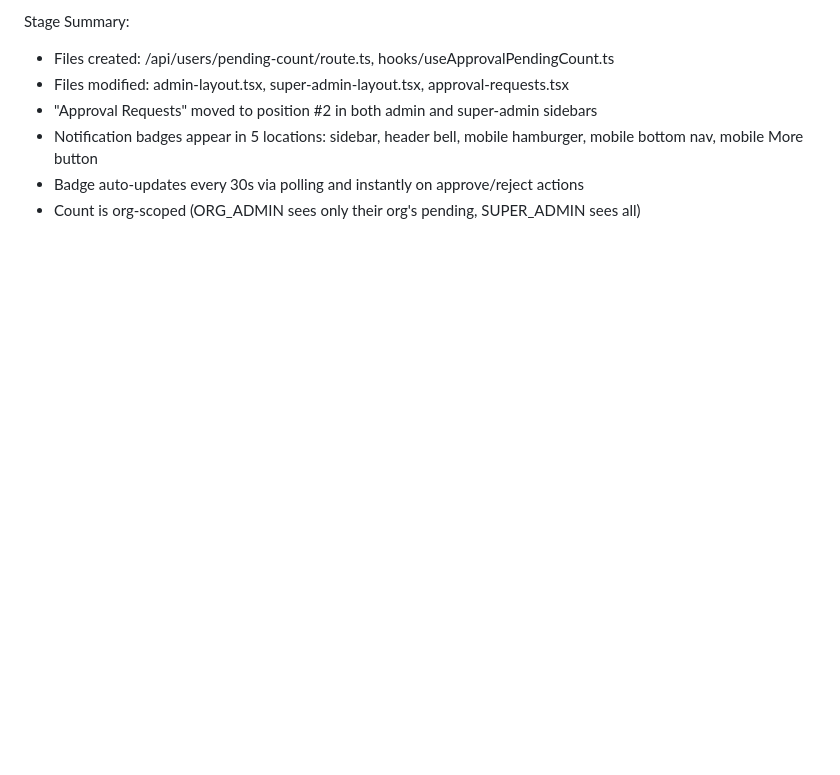
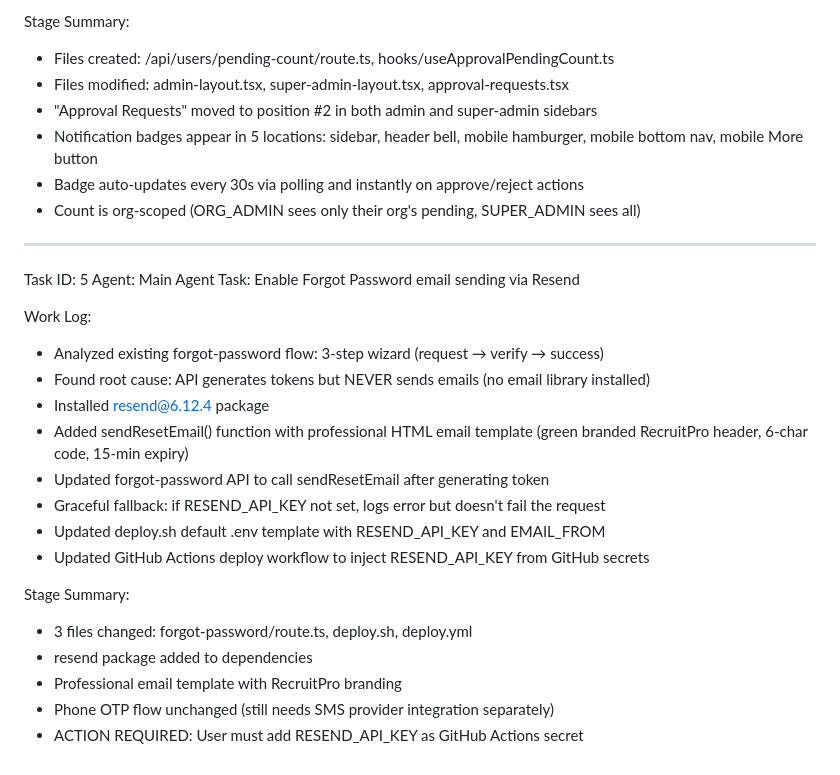
Before and after one commit to akoltasolutions/recruitpro, a Markdown page: worklog.md, the part around the change. Drawn GitHub-style; blank space fills up the shorter version.

Commit message:
1ff147b6-68cc-41ff-a15f-20e3c707b773

```diff
--- a/worklog.md
+++ b/worklog.md
@@ -272,3 +272,24 @@ Stage Summary:
 - Notification badges appear in 5 locations: sidebar, header bell, mobile hamburger, mobile bottom nav, mobile More button
 - Badge auto-updates every 30s via polling and instantly on approve/reject actions
 - Count is org-scoped (ORG_ADMIN sees only their org's pending, SUPER_ADMIN sees all)
+---
+Task ID: 5
+Agent: Main Agent
+Task: Enable Forgot Password email sending via Resend
+
+Work Log:
+- Analyzed existing forgot-password flow: 3-step wizard (request → verify → success)
+- Found root cause: API generates tokens but NEVER sends emails (no email library installed)
+- Installed resend@6.12.4 package
+- Added sendResetEmail() function with professional HTML email template (green branded RecruitPro header, 6-char code, 15-min expiry)
+- Updated forgot-password API to call sendResetEmail after generating token
+- Graceful fallback: if RESEND_API_KEY not set, logs error but doesn't fail the request
+- Updated deploy.sh default .env template with RESEND_API_KEY and EMAIL_FROM
+- Updated GitHub Actions deploy workflow to inject RESEND_API_KEY from GitHub secrets
+
+Stage Summary:
+- 3 files changed: forgot-password/route.ts, deploy.sh, deploy.yml
+- resend package added to dependencies
+- Professional email template with RecruitPro branding
+- Phone OTP flow unchanged (still needs SMS provider integration separately)
+- ACTION REQUIRED: User must add RESEND_API_KEY as GitHub Actions secret
```
